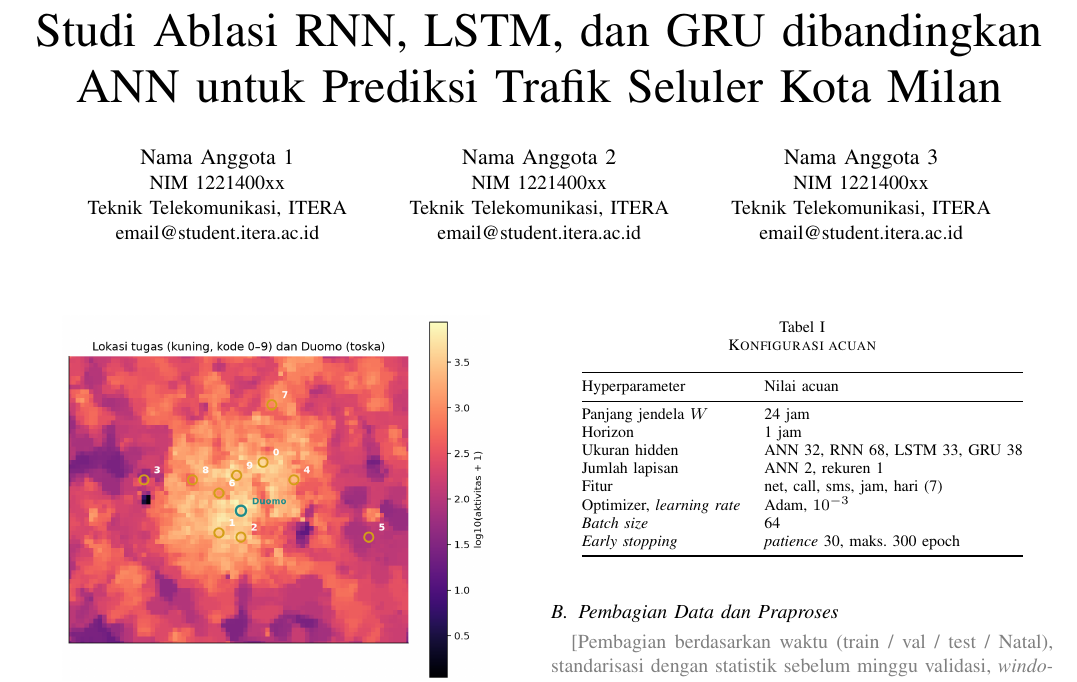
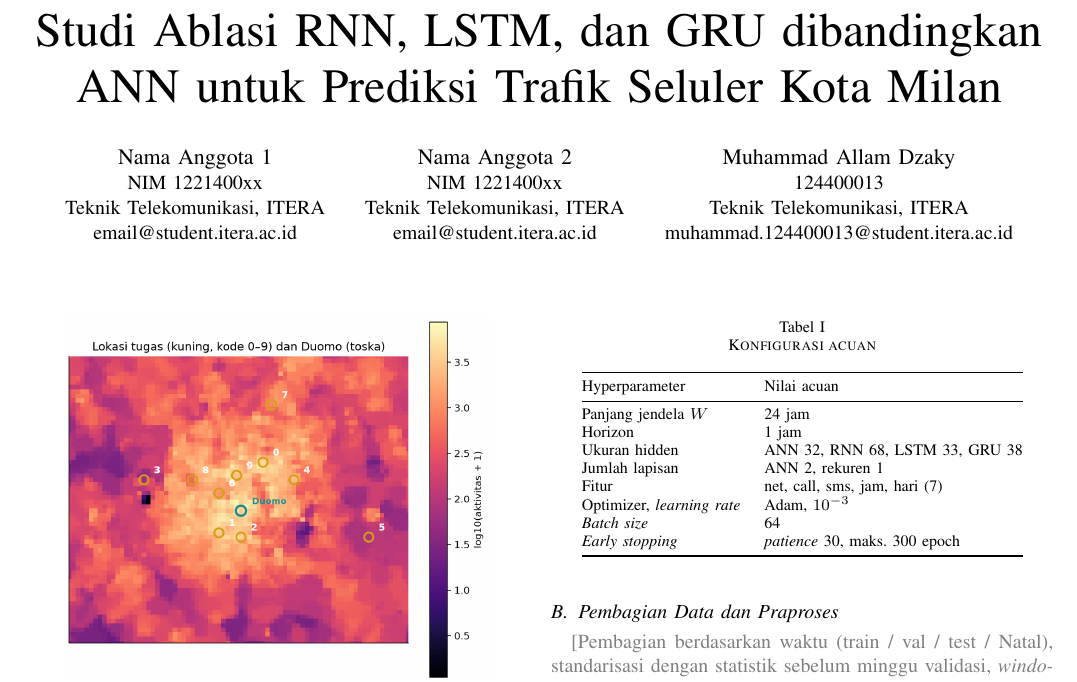
Before and after one commit to grasiaoktaa/dlw-tugas-, a LaTeX paper (laporan-latex/main.tex): part of page 1 of 2, cut so that both start at the same text. Compiled offline with pdfLaTeX.

Commit message:
Nama NIM.tex

```diff
--- a/laporan-latex/main.tex
+++ b/laporan-latex/main.tex
@@ -42,10 +42,10 @@ email@student.itera.ac.id}
 Teknik Telekomunikasi, ITERA\\
 email@student.itera.ac.id}
 \and
-\IEEEauthorblockN{Nama Anggota 3}
-\IEEEauthorblockA{NIM 1221400xx\\
+\IEEEauthorblockN{Muhammad Allam Dzaky}
+\IEEEauthorblockA{124400013\\
 Teknik Telekomunikasi, ITERA\\
-email@student.itera.ac.id}
+muhammad.124400013@student.itera.ac.id}
 }
 
 \maketitle
```
